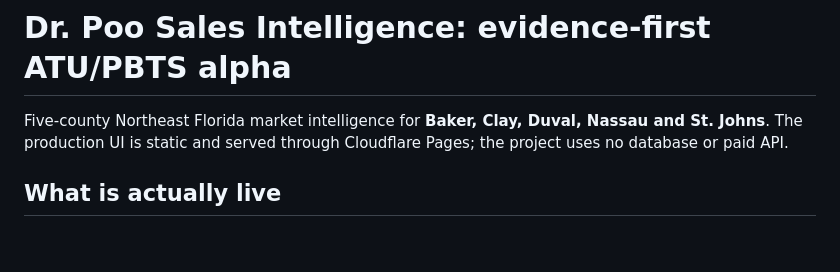
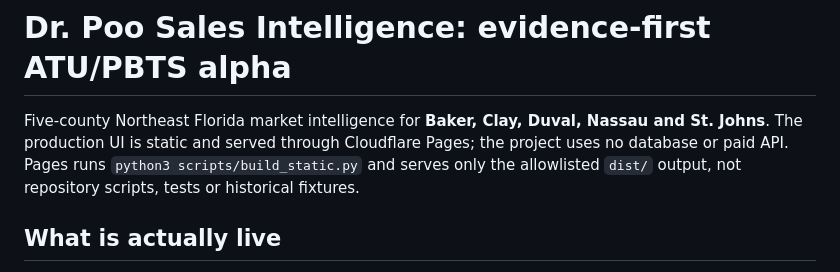
Before and after one commit to lapauzaiii/dr-poo-sales-intelligence, a Markdown page: README.md, the part around the change. GitHub-like rendering; blank space fills up the shorter version.

Commit message:
Document isolated Cloudflare Pages production artifact and trigger verified redeploy

```diff
--- a/README.md
+++ b/README.md
@@ -1,6 +1,6 @@
 # Dr. Poo Sales Intelligence: evidence-first ATU/PBTS alpha
 
-Five-county Northeast Florida market intelligence for **Baker, Clay, Duval, Nassau and St. Johns**. The production UI is static and served through Cloudflare Pages; the project uses no database or paid API.
+Five-county Northeast Florida market intelligence for **Baker, Clay, Duval, Nassau and St. Johns**. The production UI is static and served through Cloudflare Pages; the project uses no database or paid API. Pages runs `python3 scripts/build_static.py` and serves only the allowlisted `dist/` output, not repository scripts, tests or historical fixtures.
 
 ## What is actually live
 
```
